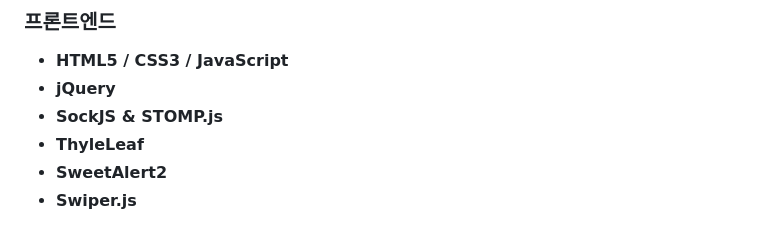
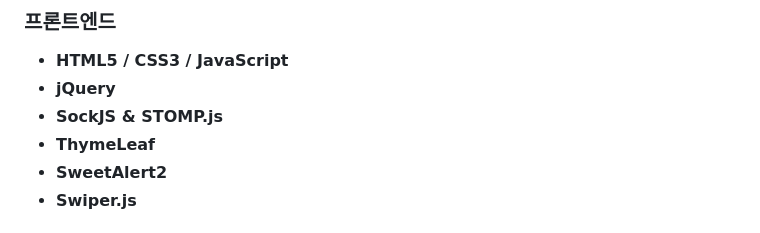
Before and after one commit to Honey0221/BoardGame, a Markdown page: README.md, the part around the change. Rendered like a GitHub page.

Commit message:
README 파일 수정

```diff
--- a/README.md
+++ b/README.md
@@ -26,7 +26,7 @@
 - **HTML5 / CSS3 / JavaScript**
 - **jQuery**
 - **SockJS & STOMP.js**
-- **ThyleLeaf**
+- **ThymeLeaf**
 - **SweetAlert2**
 - **Swiper.js**
 
```
